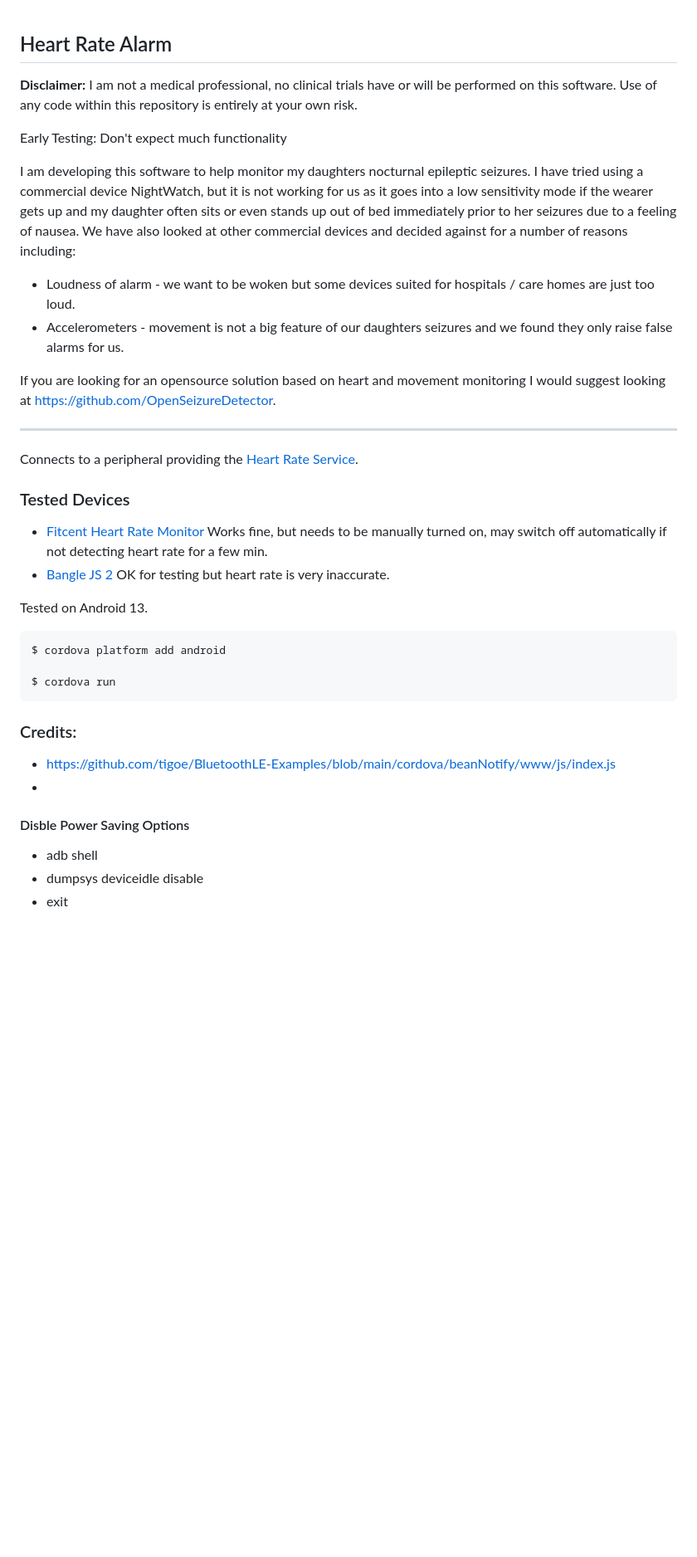
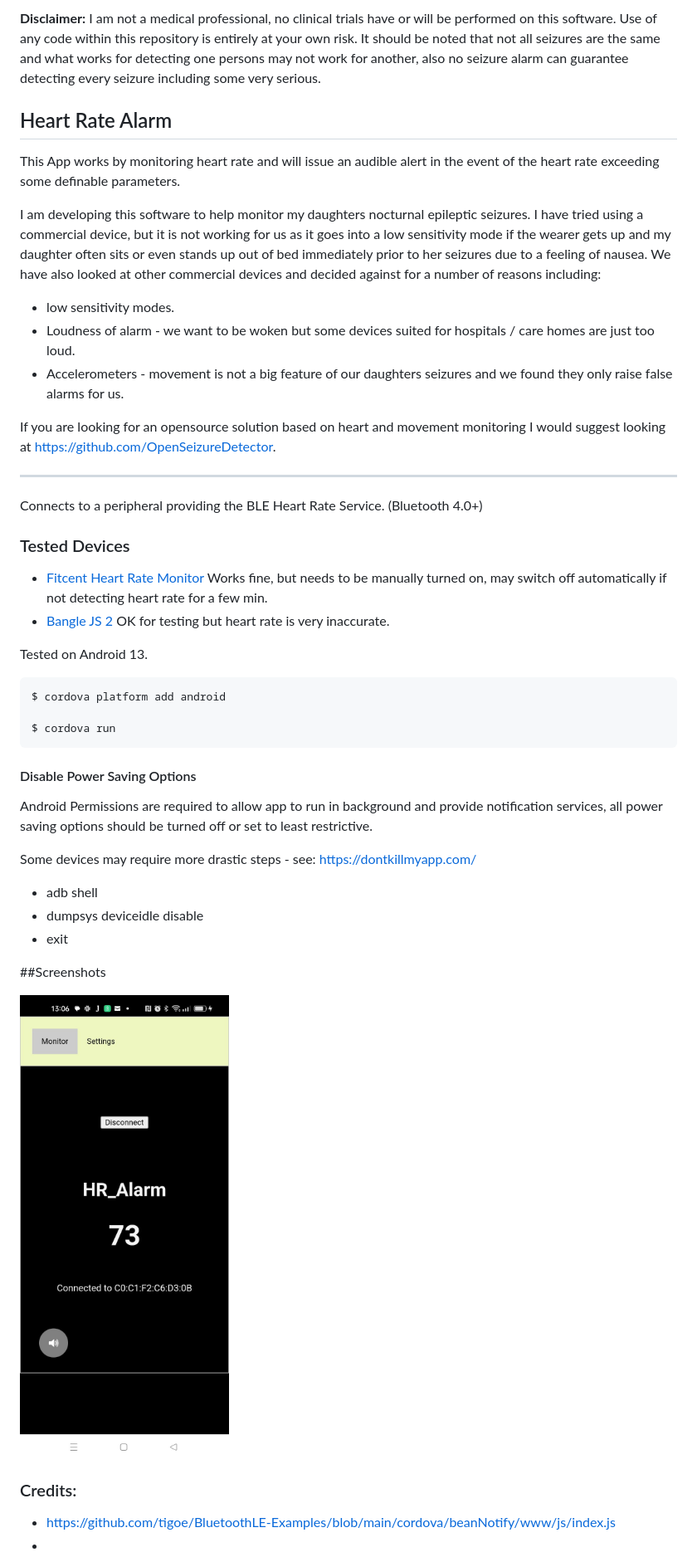
Before and after one commit to Farmer-Eds-Shed/Heart-Rate-Alarm, a Markdown page: README.md, the part around the change. Shown at 83% size. Rendered like a GitHub page; pictures changed too: Screenshots/Screenshot2.jpg (added); blank space fills up the shorter version.

Commit message:
Add screenshots

```diff
--- a/README.md
+++ b/README.md
@@ -1,18 +1,26 @@
+
+
+**Disclaimer:** I am not a medical professional, no clinical trials have or will be performed on this software. Use of any code within this repository is entirely at your own risk. It should be noted that not all seizures are the same and what works for detecting one persons may not work for another, also no seizure alarm can guarantee detecting every seizure including some very serious.
+
 ## Heart Rate Alarm
 
-**Disclaimer:** I am not a medical professional, no clinical trials have or will be performed on this software. Use of any code within this repository is entirely at your own risk.
+This App works by monitoring heart rate and will issue an audible alert in the event of the heart rate exceeding some definable parameters.
 
-Early Testing: Don't expect much functionality
+I am developing this software to help monitor my daughters nocturnal epileptic seizures. I have tried using a commercial device, but it is not working for us as it goes into a low sensitivity mode if the wearer gets up and my daughter often sits or even stands up out of bed immediately prior to her seizures due to a feeling of nausea. We have also looked at other commercial devices and decided against for a number of reasons including:
 
-I am developing this software to help monitor my daughters nocturnal epileptic seizures. I have tried using a commercial device NightWatch, but it is not working for us as it goes into a low sensitivity mode if the wearer gets up and my daughter often sits or even stands up out of bed immediately prior to her seizures due to a feeling of nausea. We have also looked at other commercial devices and decided against for a number of reasons including:
+- low sensitivity modes.
 - Loudness of alarm - we want to be woken but some devices suited for hospitals / care homes are just too loud.
 - Accelerometers - movement is not a big feature of our daughters seizures and we found they only raise false alarms for us.
+
+
 
 If you are looking for an opensource solution based on heart and movement monitoring I would suggest looking at https://github.com/OpenSeizureDetector.
 
 ---
 
-Connects to a peripheral providing the [Heart Rate Service](http://goo.gl/wKH3X7).
+Connects to a peripheral providing the BLE Heart Rate Service. (Bluetooth 4.0+)
+
+
 ### Tested Devices
 - [Fitcent Heart Rate Monitor](https://www.amazon.co.uk/dp/B09B342FXM?ref=ppx_yo2ov_dt_b_product_details&th=1)
   Works fine, but needs to be manually turned on, may switch off automatically if not detecting heart rate for a few min.
@@ -26,13 +34,20 @@ Tested on Android 13.
     $ cordova run
 
 
+#### Disable Power Saving Options
+
+Android Permissions are required to allow app to run in background and provide notification services, all power saving options should be turned off or set to least restrictive.
+
+Some devices may require more drastic steps - see: https://dontkillmyapp.com/
+
+- adb shell
+- dumpsys deviceidle disable
+- exit
+
+##Screenshots
+
+![screenshot](./Screenshots/Screenshot2.jpg)
 
 ### Credits:
 - https://github.com/tigoe/BluetoothLE-Examples/blob/main/cordova/beanNotify/www/js/index.js
 -
-
-
-#### Disble Power Saving Options
-- adb shell
-- dumpsys deviceidle disable
-- exit
```
Also changed, not shown: Screenshots/Screenshot1.jpg (added), Screenshots/Screenshot3.jpg (added), Screenshots/Screenshot4.jpg (added).
